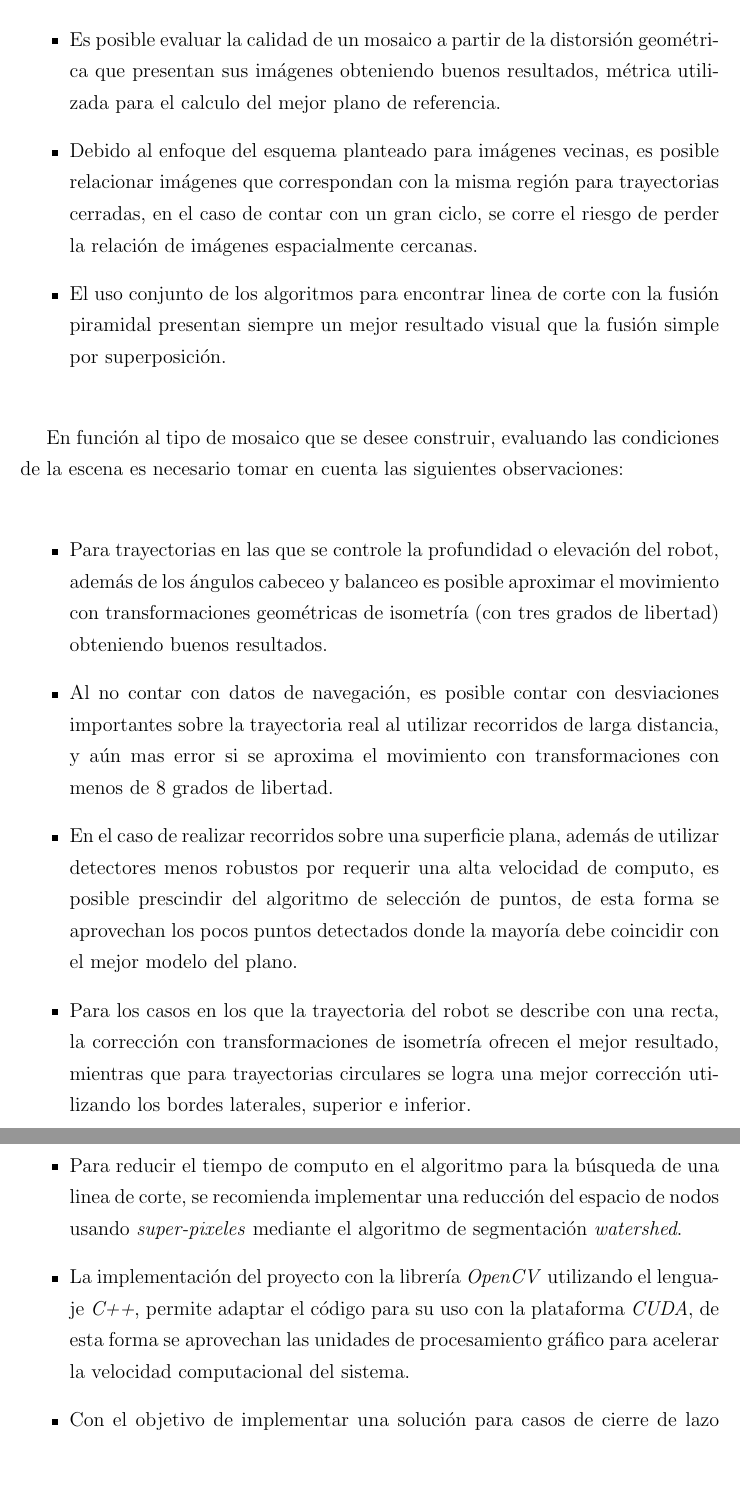
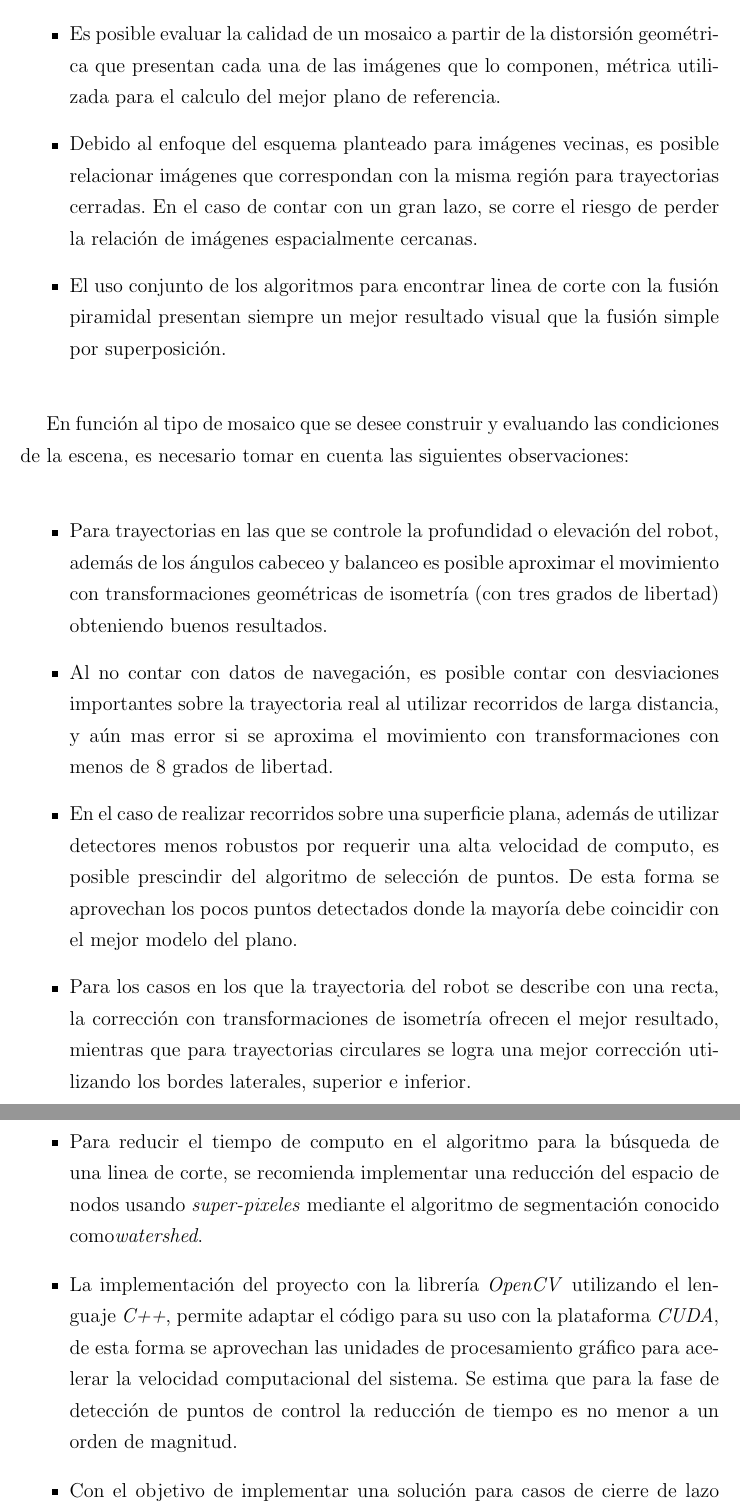
Before and after one commit to vgarciac/tesis-victor, a LaTeX thesis (tesis.tex, which reads partes/capitulo6.tex): two parts of pages 120 and 121 of 128, joined at a grey line, cut so that both start at the same text, the shorter picture padded with empty space. Compiled offline with pdfLaTeX; a LaTeX package or settings file that is missing is left out.

Commit message:
Improved section 6. Avoid using passive voice as in english. TODO: Add url to github repo

```diff
--- a/partes/capitulo6.tex
+++ b/partes/capitulo6.tex
@@ -15,22 +15,22 @@ En este trabajo se presentó una implementación y análisis de un sistema autom
 
 	\item Debido a la naturaleza no plana de las escenas, no es posible construir el mosaico perfecto que logra alinear las imágenes sobre el mismo plano, sin embargo, las técnicas aquí estudiadas permiten una buena aproximación sobre el plano promedio del suelo.
 
-	\item Es posible evaluar la calidad de un mosaico a partir de la distorsión geométrica que presentan sus imágenes obteniendo buenos resultados, métrica utilizada para el calculo del mejor plano de referencia.
+	\item Es posible evaluar la calidad de un mosaico a partir de la distorsión geométrica que presentan cada una de las imágenes que lo componen, métrica utilizada para el calculo del mejor plano de referencia.
 
-	\item Debido al enfoque del esquema planteado para imágenes vecinas, es posible relacionar imágenes que correspondan con la misma región para trayectorias cerradas, en el caso de contar con un gran ciclo, se corre el riesgo de perder la relación de imágenes espacialmente cercanas.
+	\item Debido al enfoque del esquema planteado para imágenes vecinas, es posible relacionar imágenes que correspondan con la misma región para trayectorias cerradas. En el caso de contar con un gran lazo, se corre el riesgo de perder la relación de imágenes espacialmente cercanas.
 
 	\item El uso conjunto de los algoritmos para encontrar linea de corte con la fusión piramidal presentan siempre un mejor resultado visual que la fusión simple por superposición.
 
 \end{itemize}
 
-En función al tipo de mosaico que se desee construir, evaluando las condiciones de la escena es necesario tomar en cuenta las siguientes observaciones:
+En función al tipo de mosaico que se desee construir y evaluando las condiciones de la escena, es necesario tomar en cuenta las siguientes observaciones:
 
 \begin{itemize}
 	\item Para trayectorias en las que se controle la profundidad o elevación del robot, además de los ángulos cabeceo y balanceo es posible aproximar el movimiento con transformaciones geométricas de isometría (con tres grados de libertad) obteniendo buenos resultados.
 
 	\item Al no contar con datos de navegación, es posible contar con desviaciones importantes sobre la trayectoria real al utilizar recorridos de larga distancia, y aún mas error si se aproxima el movimiento con transformaciones con menos de 8 grados de libertad.
 
-	\item En el caso de realizar recorridos sobre una superficie plana, además de utilizar detectores menos robustos por requerir una alta velocidad de computo, es posible prescindir del algoritmo de selección de puntos, de esta forma se aprovechan los pocos puntos detectados donde la mayoría debe coincidir con el mejor modelo del plano.
+	\item En el caso de realizar recorridos sobre una superficie plana, además de utilizar detectores menos robustos por requerir una alta velocidad de computo, es posible prescindir del algoritmo de selección de puntos. De esta forma se aprovechan los pocos puntos detectados donde la mayoría debe coincidir con el mejor modelo del plano.
 
 	\item Para los casos en los que la trayectoria del robot se describe con una recta, la corrección con transformaciones de isometría ofrecen el mejor resultado, mientras que para trayectorias circulares se logra una mejor corrección utilizando los bordes laterales, superior e inferior.
 
@@ -40,9 +40,9 @@ En función al tipo de mosaico que se desee construir, evaluando las condiciones
 Si bien se lograron buenos resultados con el sistema planteado, es posible implementar mejoras tomando como referencia el presente trabajo para avanzar sobre esta linea de investigación. Para esto se consideran las siguientes recomendaciones:
 
 \begin{itemize}
-	\item Para reducir el tiempo de computo en el algoritmo para la búsqueda de una linea de corte, se recomienda implementar una reducción del espacio de nodos usando \textit{super-pixeles} mediante el algoritmo de segmentación \textit{watershed}.
+	\item Para reducir el tiempo de computo en el algoritmo para la búsqueda de una linea de corte, se recomienda implementar una reducción del espacio de nodos usando \textit{super-pixeles} mediante el algoritmo de segmentación conocido como\textit{watershed}.
 
-	\item La implementación del proyecto con la librería \textit{OpenCV} utilizando el lenguaje \textit{C++}, permite adaptar el código para su uso con la plataforma \textit{CUDA}, de esta forma se aprovechan las unidades de procesamiento gráfico para acelerar la velocidad computacional del sistema.
+	\item La implementación del proyecto con la librería \textit{OpenCV} utilizando el lenguaje \textit{C++}, permite adaptar el código para su uso con la plataforma \textit{CUDA}, de esta forma se aprovechan las unidades de procesamiento gráfico para acelerar la velocidad computacional del sistema. Se estima que para la fase de detección de puntos de control la reducción de tiempo es no menor a un orden de magnitud.
 
 	\item Con el objetivo de implementar una solución para casos de cierre de lazo (loop-closure), se recomienda realizar un mapa del recorrido para considerar como imágenes vecinas aquellas que no sean temporalmente cercanas pero que correspondan con la misma región.
 \end{itemize}
```
Also changed, not shown: partes/capitulo6.tex (8 more changed lines), 2 other files.
